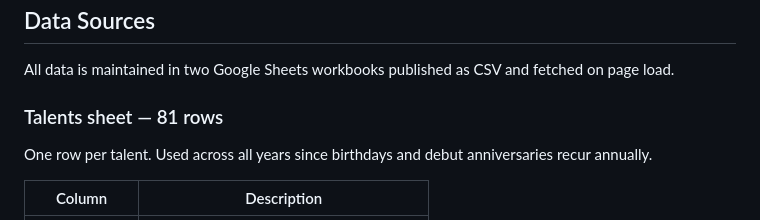
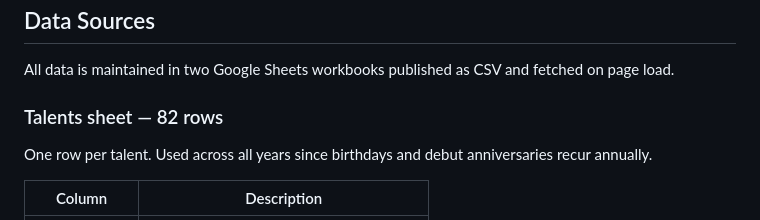
Before and after one commit to DavidV97YR/holoIndex, a Markdown page: README.md, the part around the change. GitHub-like rendering.

```diff
--- a/README.md
+++ b/README.md
@@ -26,7 +26,7 @@ A single-page web app for tracking Hololive talent birthdays, debut anniversarie
 
 All data is maintained in two Google Sheets workbooks published as CSV and fetched on page load.
 
-### Talents sheet — 81 rows
+### Talents sheet — 82 rows
 
 One row per talent. Used across all years since birthdays and debut anniversaries recur annually.
 
```
